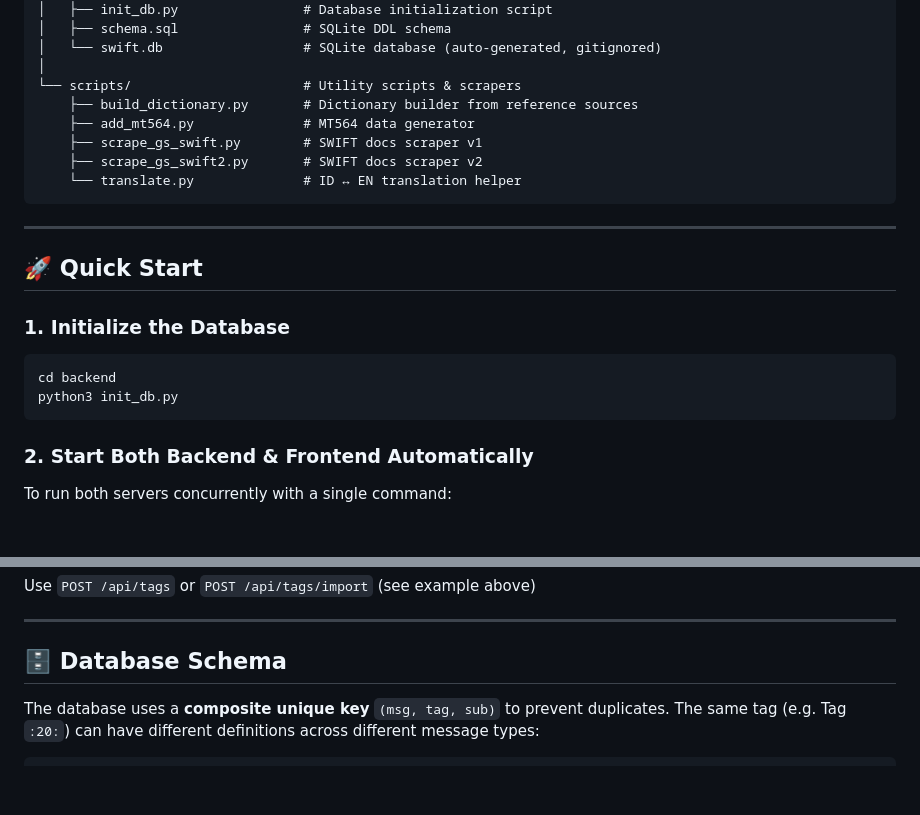
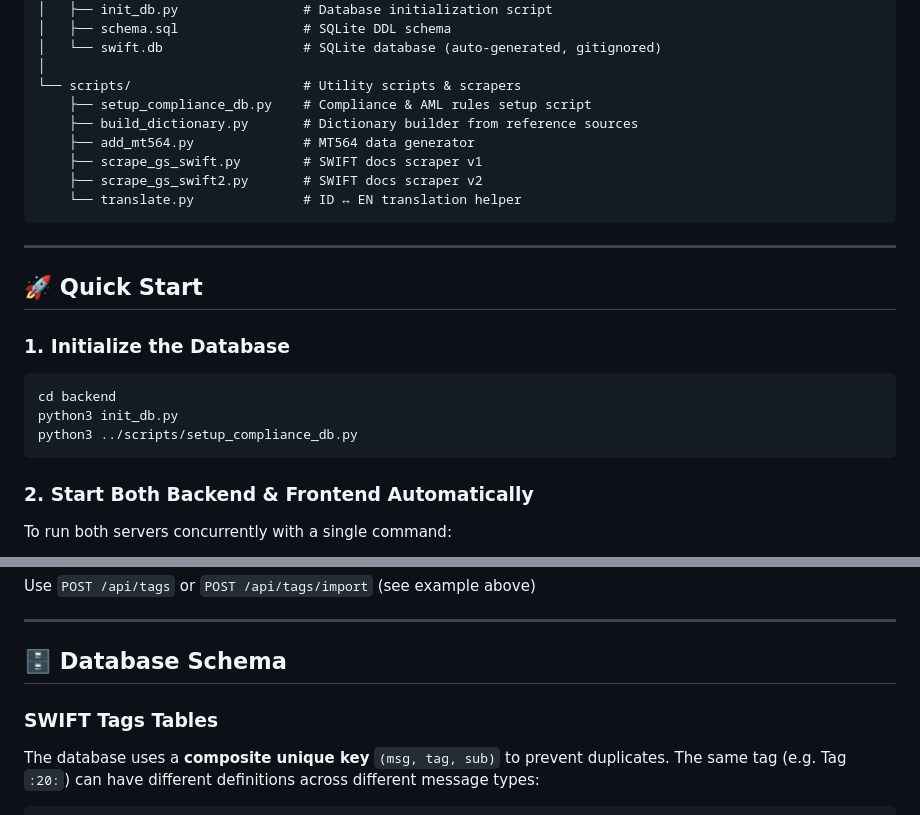
Before and after one commit to trijuhari/swift-parser-visualizer, a Markdown page: README.md, 2 parts joined by grey strips. Drawn GitHub-style; blank space fills up the shorter version.

````diff
--- a/README.md
+++ b/README.md
@@ -95,6 +99,7 @@ SWift Statement/
 │   └── swift.db                  # SQLite database (auto-generated, gitignored)
 │
 └── scripts/                      # Utility scripts & scrapers
+    ├── setup_compliance_db.py    # Compliance & AML rules setup script
     ├── build_dictionary.py       # Dictionary builder from reference sources
     ├── add_mt564.py              # MT564 data generator
     ├── scrape_gs_swift.py        # SWIFT docs scraper v1
@@ -111,6 +116,7 @@ SWift Statement/
 ```bash
 cd backend
 python3 init_db.py
+python3 ../scripts/setup_compliance_db.py
 ```
 
 ### 2. Start Both Backend & Frontend Automatically
@@ -185,6 +199,7 @@ Use `POST /api/tags` or `POST /api/tags/import` (see example above)
 
 ## 🗄️ Database Schema
 
+### SWIFT Tags Tables
 The database uses a **composite unique key** `(msg, tag, sub)` to prevent duplicates. The same tag (e.g. Tag `:20:`) can have different definitions across different message types:
 
 ```
````
Also changed, not shown: other parts of README.md (+21 -0 lines).
